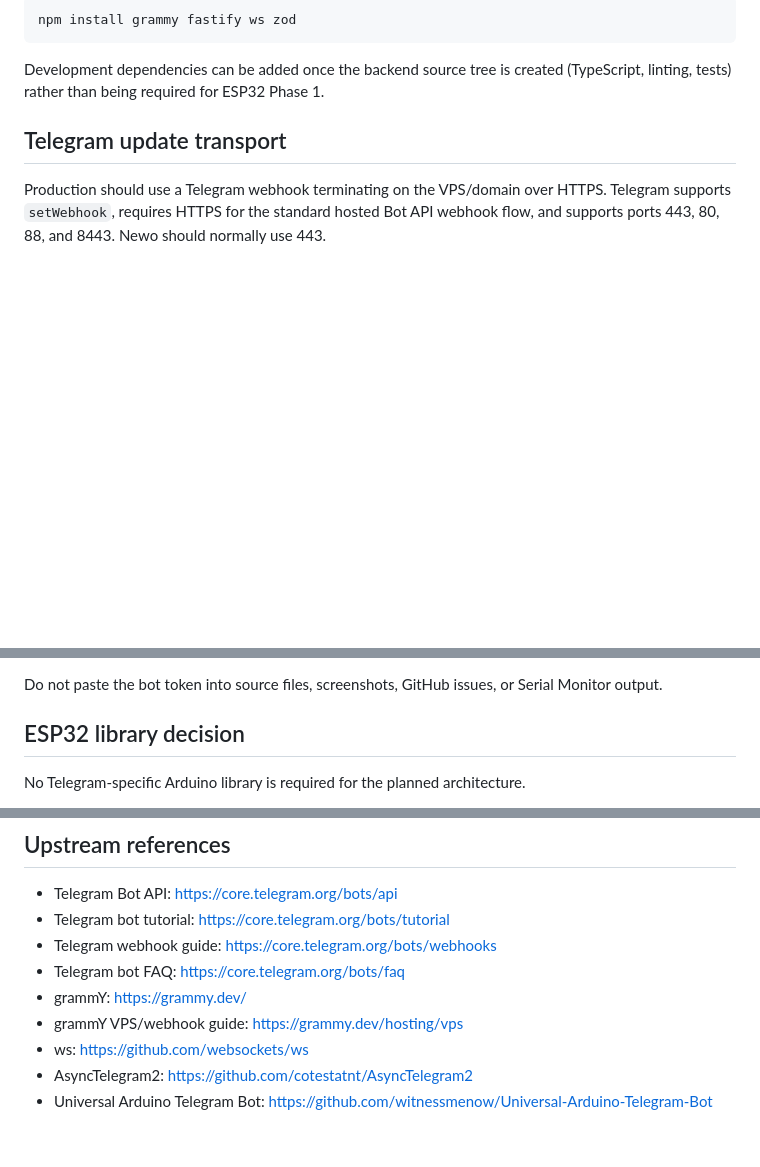
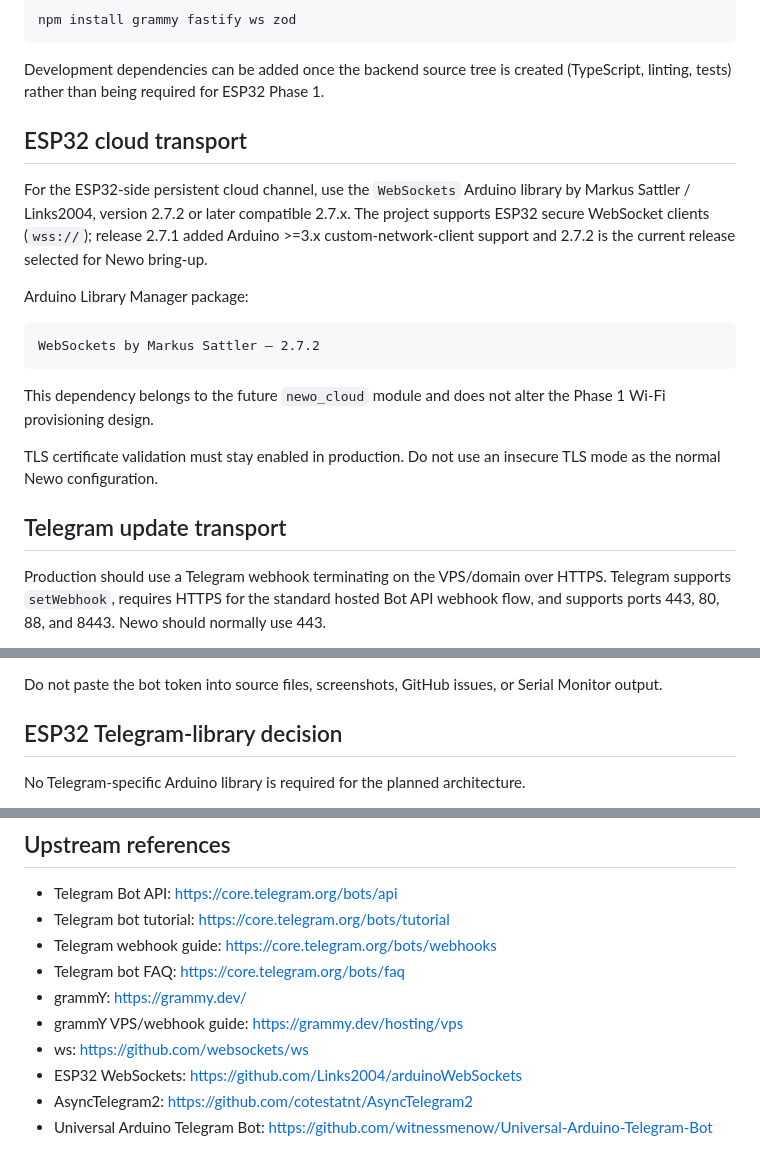
Before and after one commit to reitaard/newo, a Markdown page: docs/telegram.md, 3 parts joined by grey strips. Drawn GitHub-style; blank space fills up the shorter version.

Commit message:
docs: select ESP32 WebSockets transport dependency

````diff
--- a/docs/telegram.md
+++ b/docs/telegram.md
@@ -47,6 +47,20 @@ npm install grammy fastify ws zod
 ```
 
 Development dependencies can be added once the backend source tree is created (TypeScript, linting, tests) rather than being required for ESP32 Phase 1.
+
+## ESP32 cloud transport
+
+For the ESP32-side persistent cloud channel, use the `WebSockets` Arduino library by Markus Sattler / Links2004, version 2.7.2 or later compatible 2.7.x. The project supports ESP32 secure WebSocket clients (`wss://`); release 2.7.1 added Arduino >=3.x custom-network-client support and 2.7.2 is the current release selected for Newo bring-up.
+
+Arduino Library Manager package:
+
+```text
+WebSockets by Markus Sattler — 2.7.2
+```
+
+This dependency belongs to the future `newo_cloud` module and does not alter the Phase 1 Wi-Fi provisioning design.
+
+TLS certificate validation must stay enabled in production. Do not use an insecure TLS mode as the normal Newo configuration.
 
 ## Telegram update transport
 
@@ -112,7 +126,7 @@ Before wiring the bot into Newo, verify the token against the official Bot API `
 
 Do not paste the bot token into source files, screenshots, GitHub issues, or Serial Monitor output.
 
-## ESP32 library decision
+## ESP32 Telegram-library decision
 
 No Telegram-specific Arduino library is required for the planned architecture.
 
@@ -129,5 +143,6 @@ This keeps the ESP32 firmware focused on `newo_cloud` rather than binding the as
 - grammY: https://grammy.dev/
 - grammY VPS/webhook guide: https://grammy.dev/hosting/vps
 - ws: https://github.com/websockets/ws
+- ESP32 WebSockets: https://github.com/Links2004/arduinoWebSockets
 - AsyncTelegram2: https://github.com/cotestatnt/AsyncTelegram2
 - Universal Arduino Telegram Bot: https://github.com/witnessmenow/Universal-Arduino-Telegram-Bot
````
